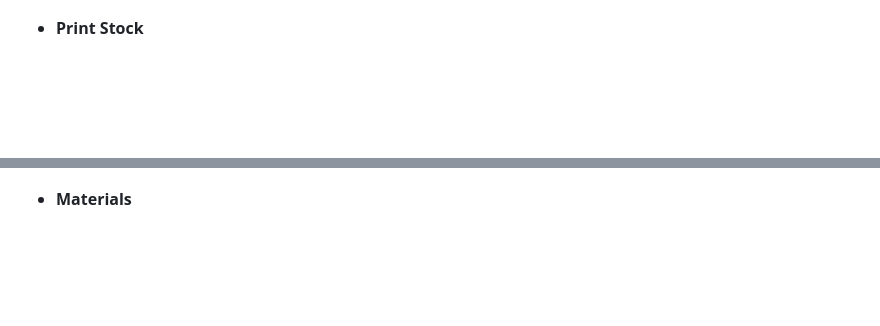
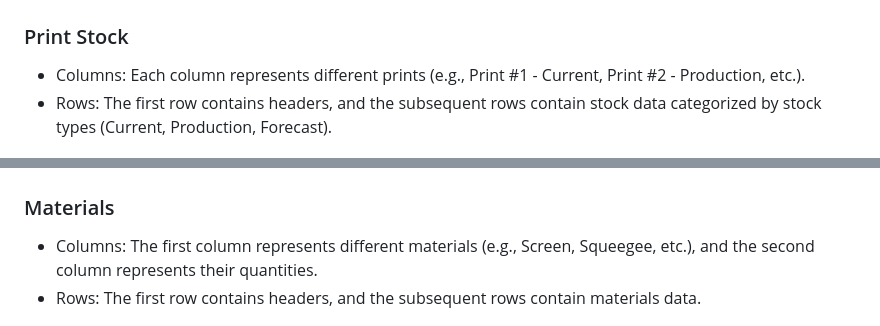
Before and after one commit to sarahmclo/print-statement, a Markdown page: README.md, 2 parts joined by grey strips. GitHub-like rendering; blank space fills up the shorter version.

```diff
--- a/README.md
+++ b/README.md
@@ -156,11 +161,17 @@ The delete operation, while not directly implemented as a standalone feature, ca
 
 ![google-sheets](docs/google-sheet/market-sales-gs.png)
 
-- **Print Stock**
+### Print Stock
+
+- Columns: Each column represents different prints (e.g., Print #1 - Current, Print #2 - Production, etc.).
+- Rows: The first row contains headers, and the subsequent rows contain stock data categorized by stock types (Current, Production, Forecast).
 
 ![google-sheets](docs/google-sheet/print-stock-gs.png)
 
-- **Materials**
+### Materials
+
+- Columns: The first column represents different materials (e.g., Screen, Squeegee, etc.), and the second column represents their quantities.
+- Rows: The first row contains headers, and the subsequent rows contain materials data.
 
 ![google-sheets](docs/google-sheet/materials-gs.png)
 
```
Also changed, not shown: other parts of README.md (+22 -4 lines).
